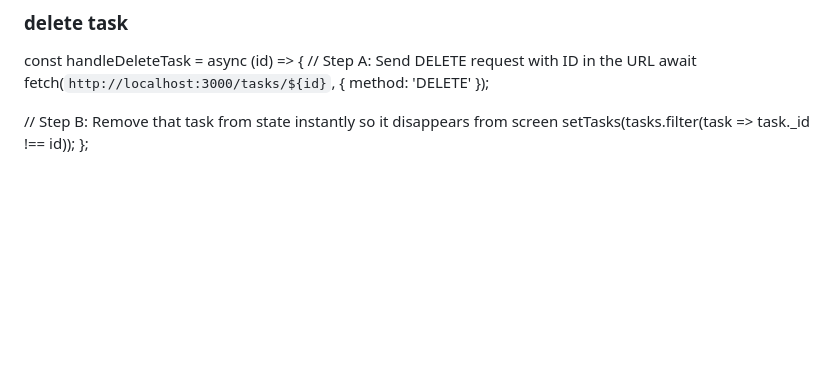
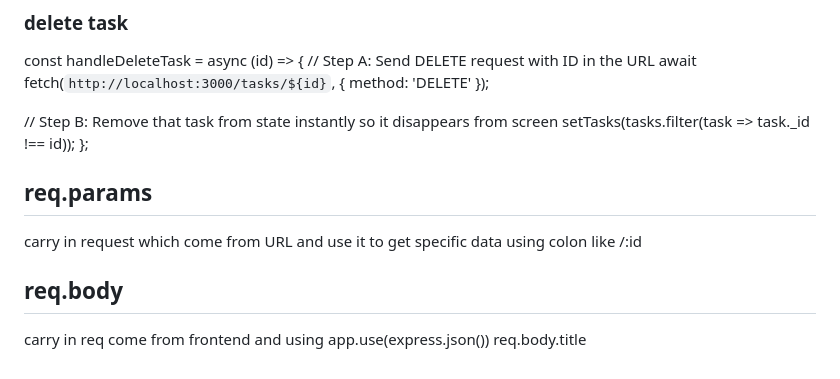
Before and after one commit to ALI-RAZA-AWAN/dev, a Markdown page: react/react.md, the part around the change. Rendered like a GitHub page; blank space fills up the shorter version.

Commit message:
add req notes

```diff
--- a/react/react.md
+++ b/react/react.md
@@ -179,3 +179,11 @@ const handleDeleteTask = async (id) => {
   // Step B: Remove that task from state instantly so it disappears from screen
   setTasks(tasks.filter(task => task._id !== id));
 };
+
+## req.params
+carry in request which come from URL and use it to get specific data
+using colon like /:id
+
+## req.body
+carry in req come from frontend and using app.use(express.json())
+req.body.title
```
